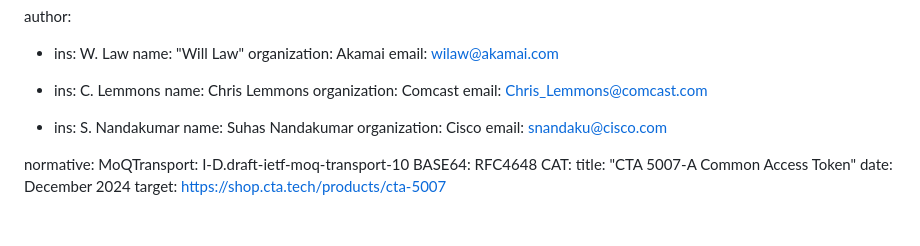
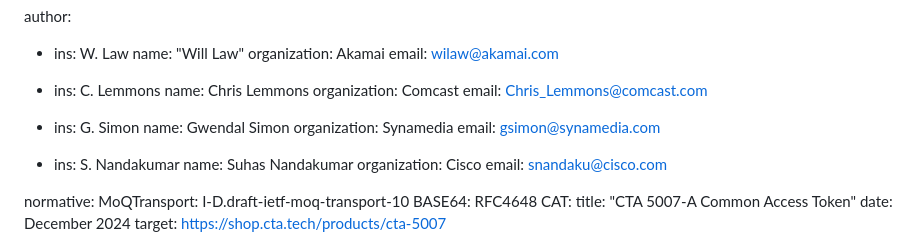
Before and after one commit to moq-wg/CAT-4-MOQT, a Markdown page: draft-law-moq-cat4moqt.md, the part around the change. Rendered like a GitHub page; blank space fills up the shorter version.

Commit message:
Adding Gwendal Simon as author

```diff
--- a/draft-law-moq-cat4moqt.md
+++ b/draft-law-moq-cat4moqt.md
@@ -38,6 +38,12 @@ author:
     name: Chris Lemmons
     organization: Comcast
     email: Chris_Lemmons@comcast.com
+
+  -
+    ins: G. Simon
+    name: Gwendal Simon
+    organization: Synamedia
+    email: gsimon@synamedia.com
 
   -
     ins: S. Nandakumar
```
